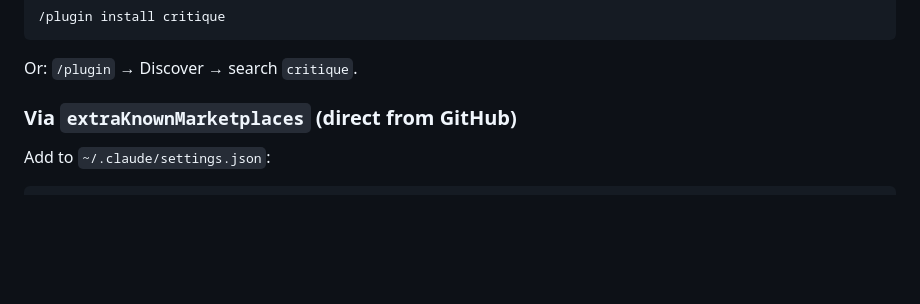
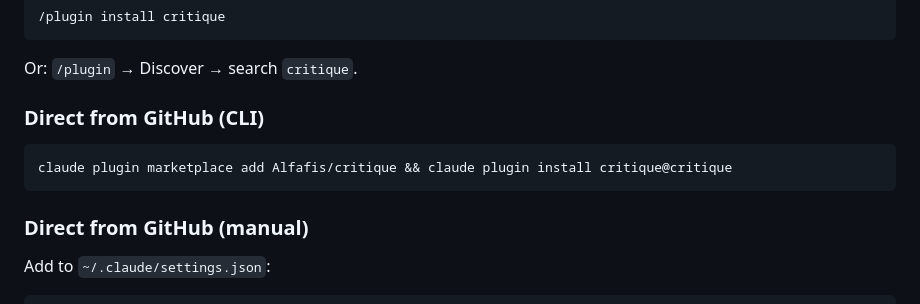
Before and after one commit to Alfafis/critique, a Markdown page: README.md, the part around the change. GitHub-like rendering; blank space fills up the shorter version.

Commit message:
docs(readme): add CLI install via claude plugin marketplace add

````diff
--- a/README.md
+++ b/README.md
@@ -66,7 +66,13 @@ Supports focused modes: `/rigorous plan <task>` · `/rigorous sec` · `/rigorous
 
 Or: `/plugin` → Discover → search `critique`.
 
-### Via `extraKnownMarketplaces` (direct from GitHub)
+### Direct from GitHub (CLI)
+
+```shell
+claude plugin marketplace add Alfafis/critique && claude plugin install critique@critique
+```
+
+### Direct from GitHub (manual)
 
 Add to `~/.claude/settings.json`:
 
````
